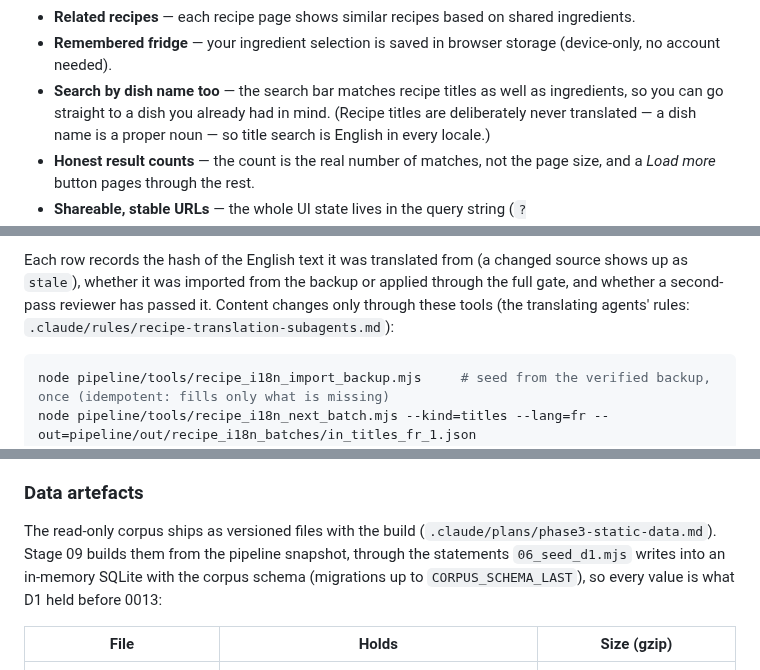
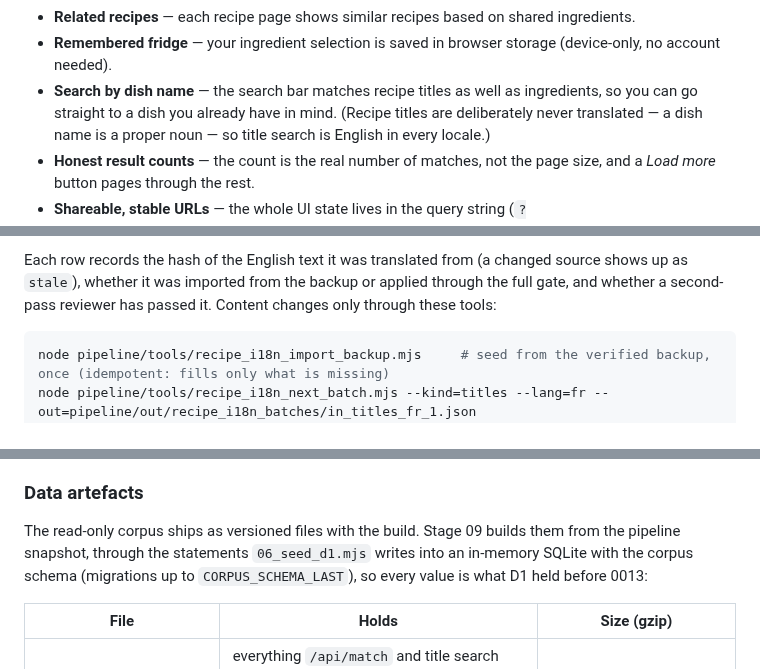
Before and after one commit to LightSeek3r/cook-up-public, a Markdown page: README.md, 3 parts joined by grey strips. GitHub-like rendering.

````diff
--- a/README.md
+++ b/README.md
@@ -32,8 +83,8 @@ swap exists, a substitution tip.
 - **Related recipes** — each recipe page shows similar recipes based on shared ingredients.
 - **Remembered fridge** — your ingredient selection is saved in browser storage (device-only,
   no account needed).
-- **Search by dish name too** — the search bar matches recipe titles as well as ingredients,
-  so you can go straight to a dish you already had in mind. (Recipe titles are deliberately
+- **Search by dish name** — the search bar matches recipe titles as well as ingredients,
+  so you can go straight to a dish you already have in mind. (Recipe titles are deliberately
   never translated — a dish name is a proper noun — so title search is English in every
   locale.)
 - **Honest result counts** — the count is the real number of matches, not the page size, and
@@ -284,8 +345,7 @@ without instructions of its own still reaches the cards and the page, over the E
 
 Each row records the hash of the English text it was translated from (a changed source shows up
 as `stale`), whether it was imported from the backup or applied through the full gate, and
-whether a second-pass reviewer has passed it. Content changes only through these tools (the
-translating agents' rules: `.claude/rules/recipe-translation-subagents.md`):
+whether a second-pass reviewer has passed it. Content changes only through these tools:
 
 ```bash
 node pipeline/tools/recipe_i18n_import_backup.mjs     # seed from the verified backup, once (idempotent: fills only what is missing)
@@ -324,8 +384,7 @@ title that fails the gate. Those recipes show English in that language until tra
 
 ### Data artefacts
 
-The read-only corpus ships as versioned files with the build
-(`.claude/plans/phase3-static-data.md`). Stage 09 builds them from the pipeline snapshot,
+The read-only corpus ships as versioned files with the build. Stage 09 builds them from the pipeline snapshot,
 through the statements `06_seed_d1.mjs` writes into an in-memory SQLite with the corpus schema
 (migrations up to `CORPUS_SCHEMA_LAST`), so every value is what D1 held before 0013:
 
````
Also changed, not shown: other parts of README.md (+105 -14 lines), CHANGELOG.md (added, +57 -0 lines), docs/screenshots/dark.jpg (added), docs/screenshots/glossary.jpg (added), docs/screenshots/mosaic.jpg (added), docs/screenshots/results.jpg (added).
